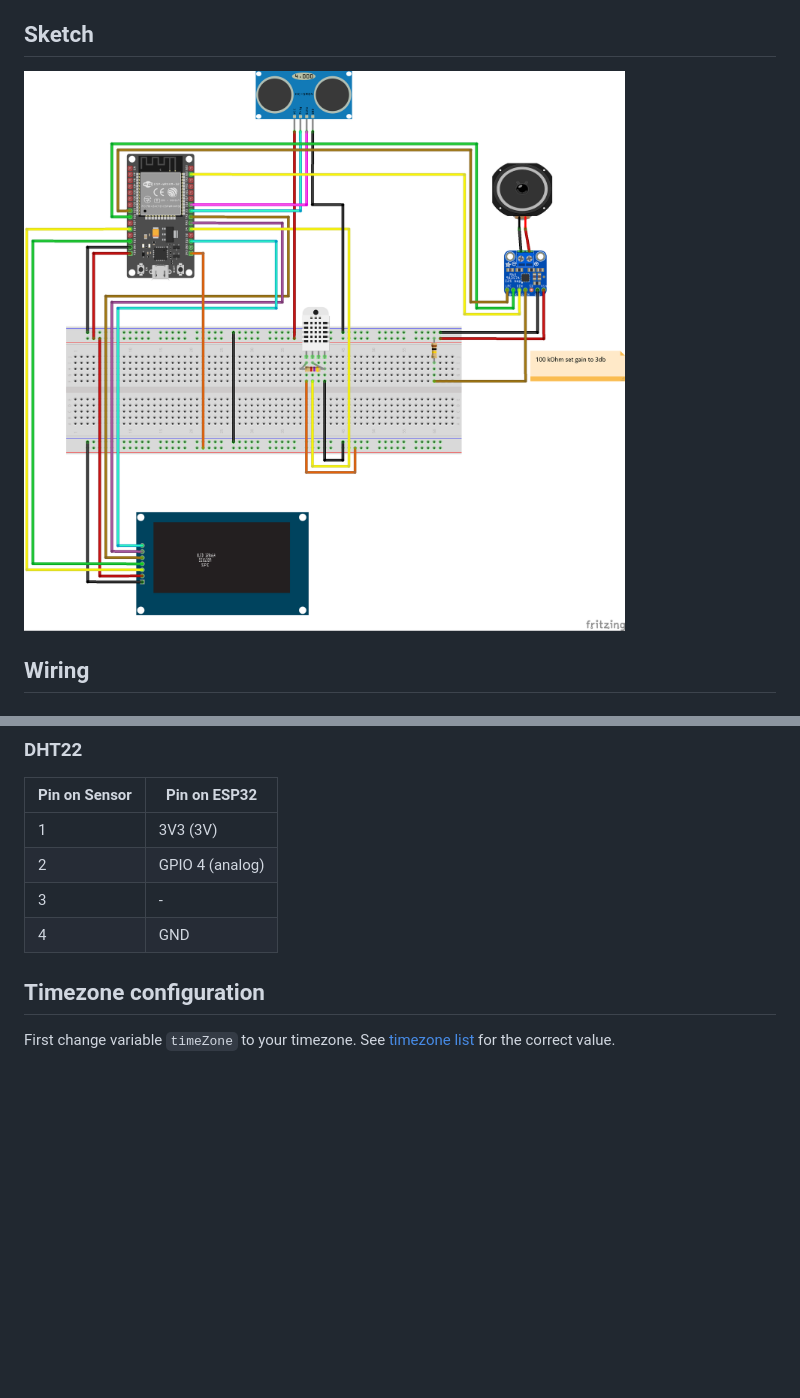
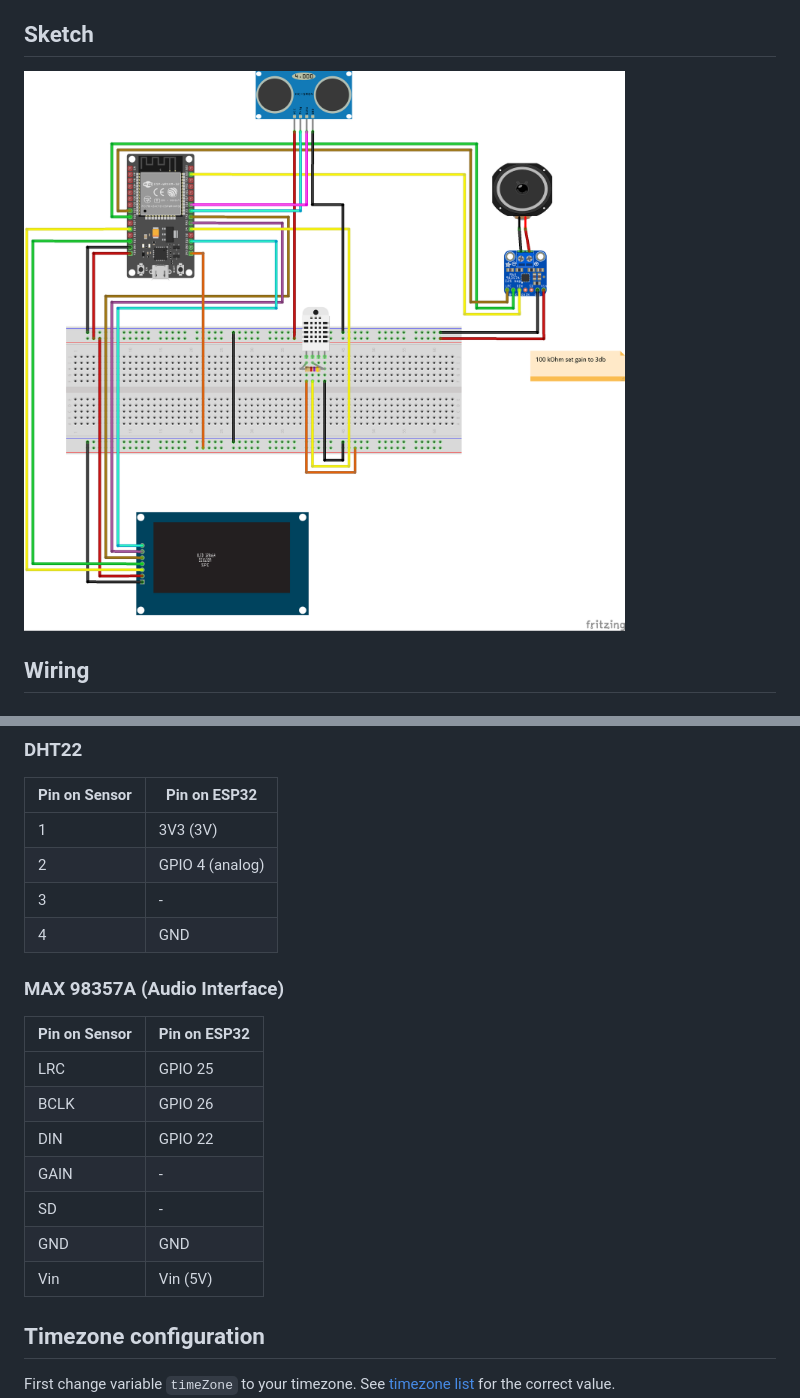
Before and after one commit to coding-lemur/bed-room-clock, a Markdown page: readme.md, 2 parts joined by grey strips. Rendered like a GitHub page; pictures changed too: docs/beed-room-clock-sketch_bb.png; blank space fills up the shorter version.

Commit message:
update wiring of audio interface

```diff
--- a/readme.md
+++ b/readme.md
@@ -62,6 +62,18 @@ You can put this device in your bedroom and you won't be disturbed by the light
 | 2              | GPIO 4 (analog) |
 | 3              | -               |
 | 4              | GND             |
+
+### MAX 98357A (Audio Interface)
+
+| Pin on Sensor  | Pin on ESP32    |
+| -------------  | --------------- |
+| LRC            | GPIO 25         |
+| BCLK           | GPIO 26         |
+| DIN            | GPIO 22         |
+| GAIN           | -               |
+| SD             | -               |
+| GND            | GND             |
+| Vin            | Vin (5V)        |
 
 ## Timezone configuration
 
```
Also changed, not shown: 1 other file.
